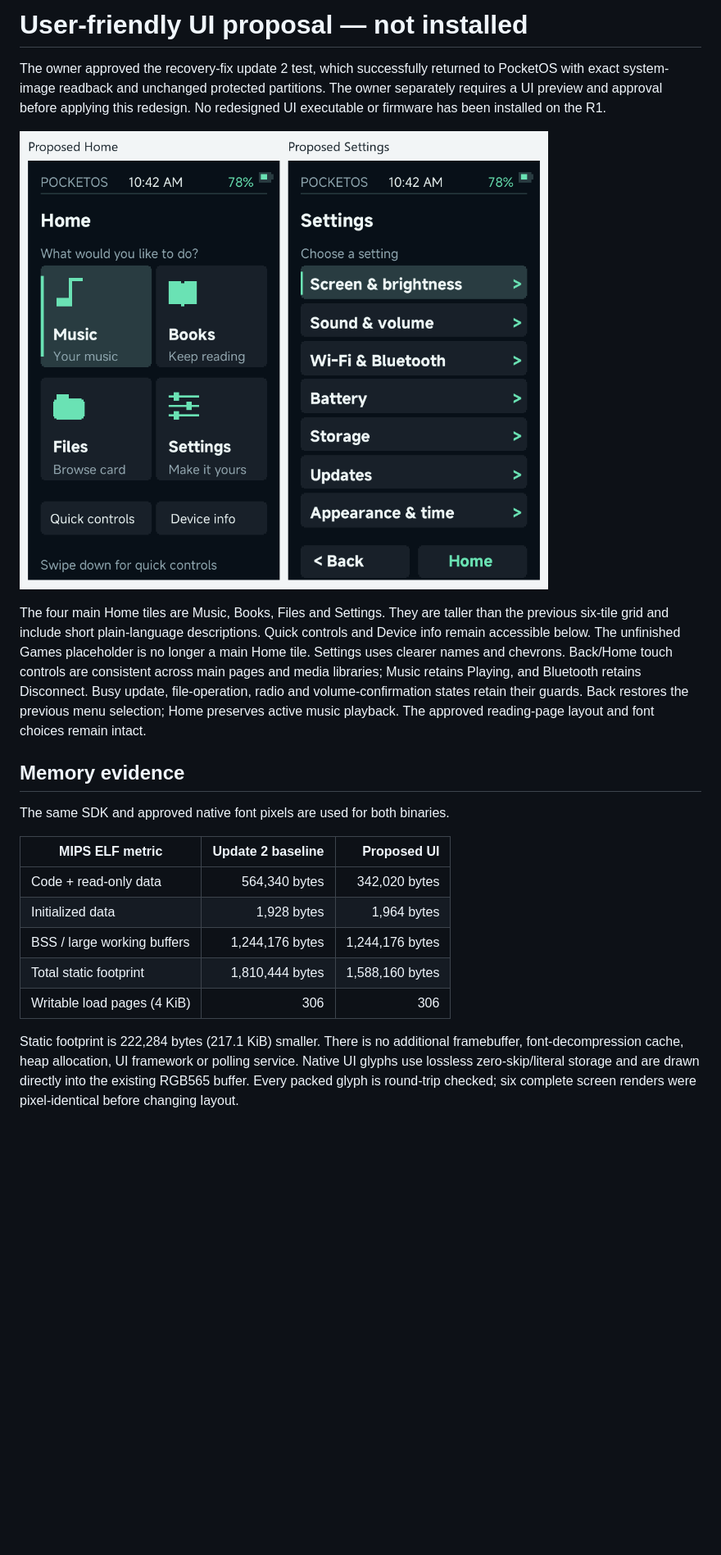
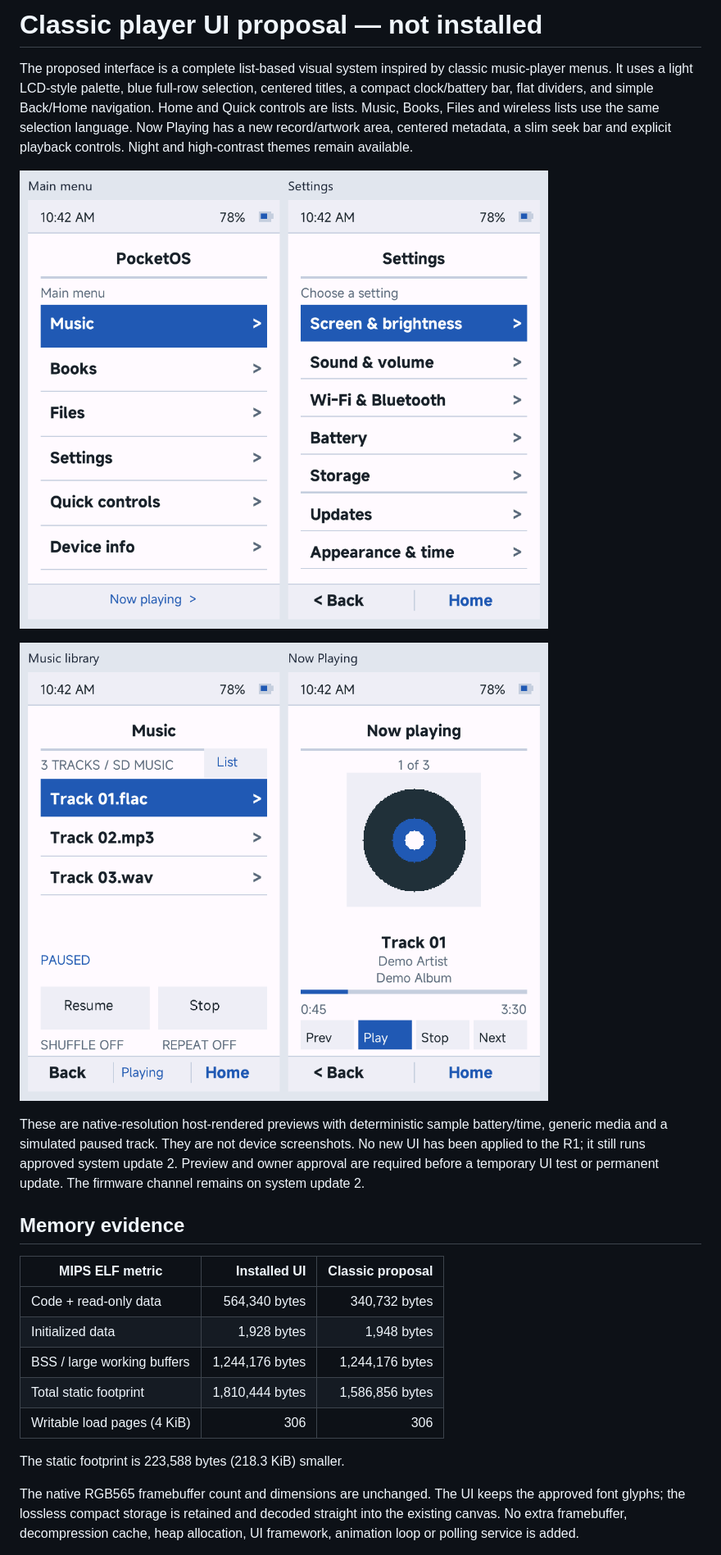
Before and after one commit to lilblock1/PocketOS, a Markdown page: docs/ui-review/README.md, the part around one of its changes. Shown at 82% size. Drawn GitHub-style; pictures changed too: docs/ui-review/home-settings.png, docs/ui-review/music-player.png (added); blank space fills up the shorter version.

Commit message:
Redesign PocketOS as a classic list-based player interface for review

```diff
--- a/docs/ui-review/README.md
+++ b/docs/ui-review/README.md
@@ -1,7 +1,10 @@
-# User-friendly UI proposal — not installed
+# Classic player UI proposal — not installed
 
-The owner approved the recovery-fix update 2 test, which successfully returned
-to PocketOS with exact system-image readback and unchanged protected partitions.
-The owner separately requires a UI preview and approval before applying this
-redesign. No redesigned UI executable or firmware has been installed on the R1.
+The proposed interface is a complete list-based visual system inspired by classic
+music-player menus. It uses a light LCD-style palette, blue full-row selection,
+centered titles, a compact clock/battery bar, flat dividers, and simple Back/Home
+navigation. Home and Quick controls are lists. Music, Books, Files and wireless
+lists use the same selection language. Now Playing has a new record/artwork area,
+centered metadata, a slim seek bar and explicit playback controls. Night and
+high-contrast themes remain available.
 
@@ -9,30 +12,27 @@ redesign. No redesigned UI executable or firmware has been installed on the R1.
 
-The four main Home tiles are Music, Books, Files and Settings. They are taller
-than the previous six-tile grid and include short plain-language descriptions.
-Quick controls and Device info remain accessible below. The unfinished Games
-placeholder is no longer a main Home tile. Settings uses clearer names and
-chevrons. Back/Home touch controls are consistent across main pages and media
-libraries; Music retains Playing, and Bluetooth retains Disconnect. Busy update,
-file-operation, radio and volume-confirmation states retain their guards.
-Back restores the previous menu selection; Home preserves active music playback.
-The approved reading-page layout and font choices remain intact.
+![Music library and Now Playing](music-player.png)
+
+These are native-resolution host-rendered previews with deterministic sample
+battery/time, generic media and a simulated paused track. They are not device
+screenshots. No new UI has been applied to the R1; it still runs approved system
+update 2. Preview and owner approval are required before a temporary UI test or
+permanent update. The firmware channel remains on system update 2.
 
 ## Memory evidence
 
-The same SDK and approved native font pixels are used for both binaries.
-
-| MIPS ELF metric | Update 2 baseline | Proposed UI |
+| MIPS ELF metric | Installed UI | Classic proposal |
 | --- | ---: | ---: |
-| Code + read-only data | 564,340 bytes | 342,020 bytes |
-| Initialized data | 1,928 bytes | 1,964 bytes |
+| Code + read-only data | 564,340 bytes | 340,732 bytes |
+| Initialized data | 1,928 bytes | 1,948 bytes |
 | BSS / large working buffers | 1,244,176 bytes | 1,244,176 bytes |
-| Total static footprint | 1,810,444 bytes | 1,588,160 bytes |
+| Total static footprint | 1,810,444 bytes | 1,586,856 bytes |
 | Writable load pages (4 KiB) | 306 | 306 |
 
-Static footprint is 222,284 bytes (217.1 KiB) smaller. There is no additional
-framebuffer, font-decompression cache, heap allocation, UI framework or polling
-service. Native UI glyphs use lossless zero-skip/literal storage and are drawn
-directly into the existing RGB565 buffer. Every packed glyph is round-trip
-checked; six complete screen renders were pixel-identical before changing layout.
+The static footprint is 223,588 bytes (218.3 KiB) smaller.
+
+The native RGB565 framebuffer count and dimensions are unchanged. The UI keeps
+the approved font glyphs; the lossless compact storage is retained and decoded
+straight into the existing canvas. No extra framebuffer, decompression cache,
+heap allocation, UI framework, animation loop or polling service is added.
 
 This is not an on-device RAM comparison. The freshly booted update-2 UI was
```
Also changed, not shown: other parts of docs/ui-review/README.md (+15 -15 lines), docs/next-ui-review.md (+9 -8 lines), 2 other files.
